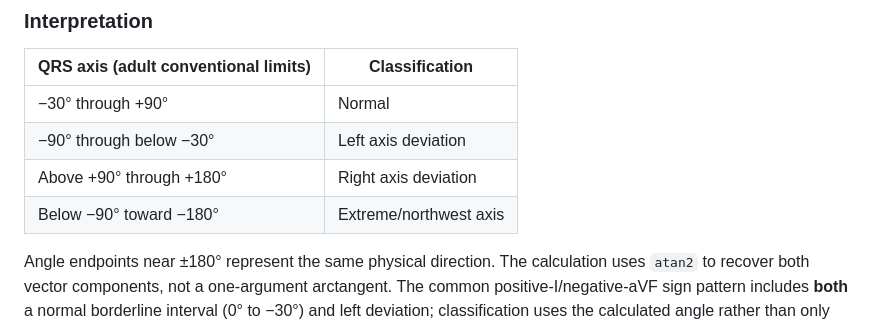
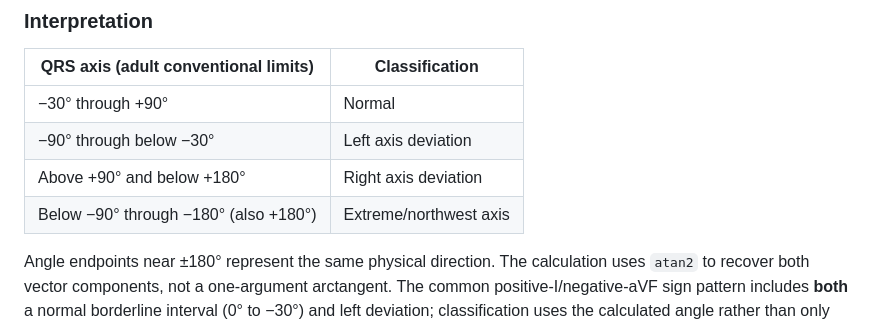
Before and after one commit to abusuraihsakhri/ecg-axis-calculator, a Markdown page: README.md, the part around the change. Drawn GitHub-style.

Commit message:
Clarify clinically equivalent ±180-degree boundary

```diff
--- a/README.md
+++ b/README.md
@@ -15,8 +15,8 @@ Estimate the **frontal-plane mean QRS axis** from signed ECG limb-lead amplitude
 | --- | --- |
 | −30° through +90° | Normal |
 | −90° through below −30° | Left axis deviation |
-| Above +90° through +180° | Right axis deviation |
-| Below −90° toward −180° | Extreme/northwest axis |
+| Above +90° and below +180° | Right axis deviation |
+| Below −90° through −180° (also +180°) | Extreme/northwest axis |
 
 Angle endpoints near ±180° represent the same physical direction. The calculation uses `atan2` to recover both vector components, not a one-argument arctangent. The common positive-I/negative-aVF sign pattern includes **both** a normal borderline interval (0° to −30°) and left deviation; classification uses the calculated angle rather than only the sign quadrant. If both orthogonal components are zero, the result is *indeterminate*.
 
```
